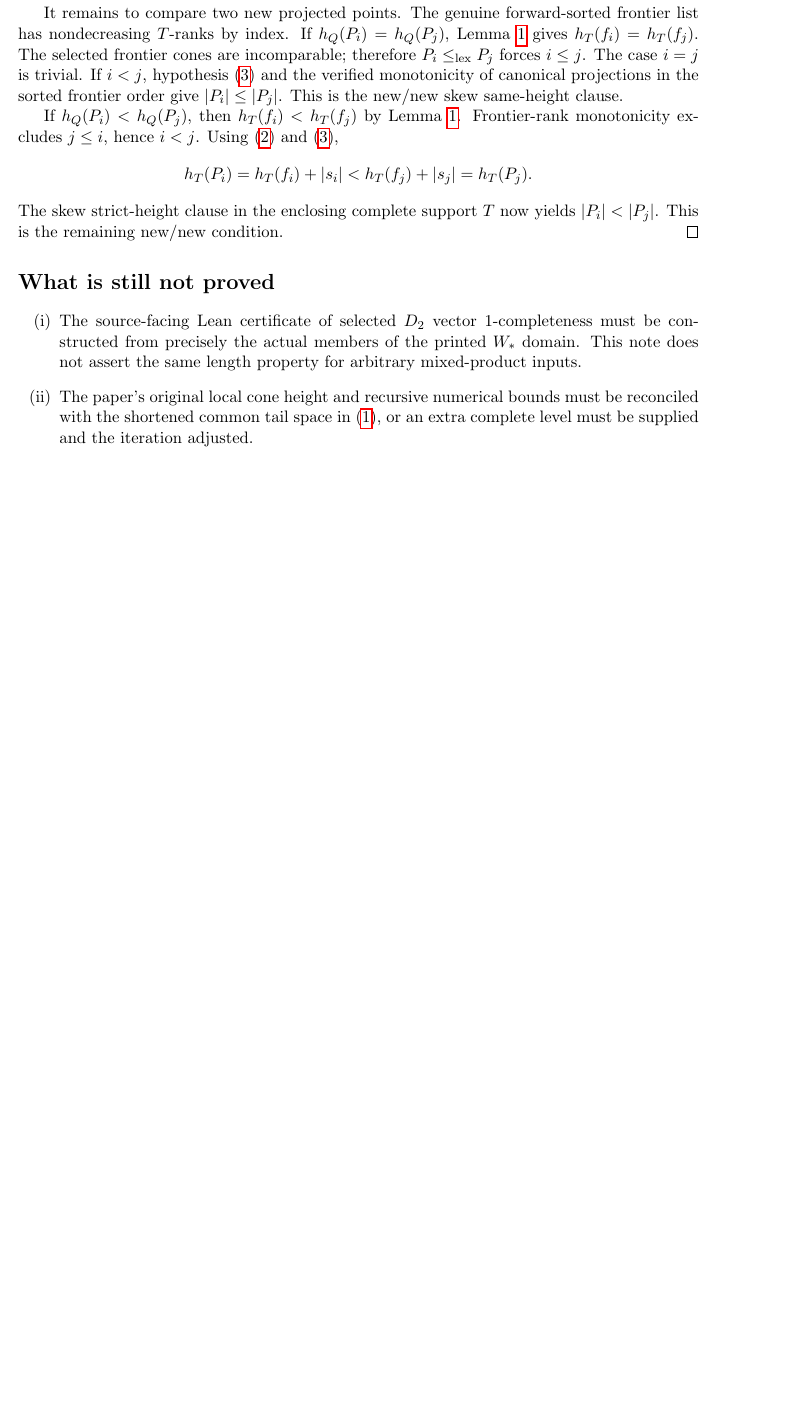
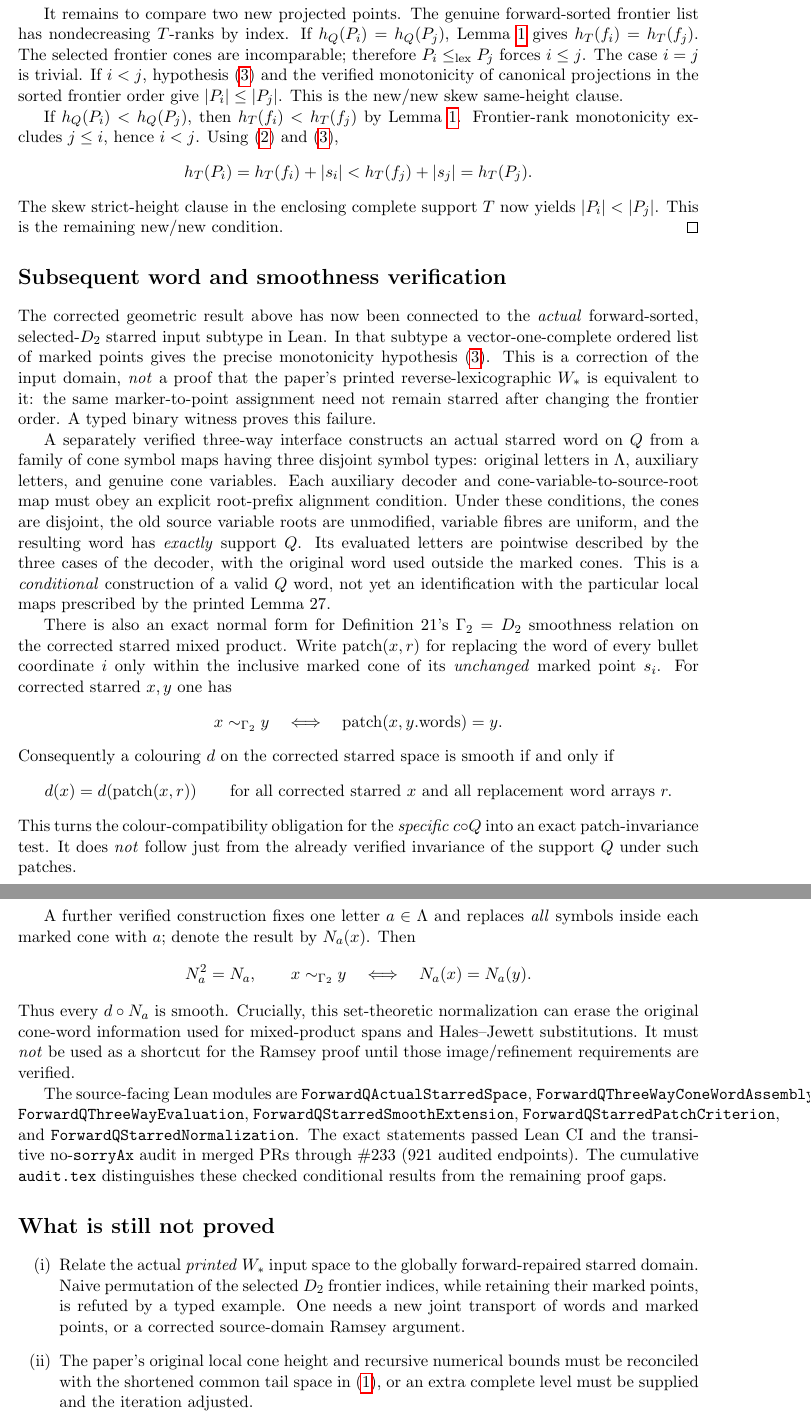
Before and after one commit to janhubicka/lean-dualtree, a LaTeX document (notes/corrected_forward_Q_geometry.tex): part of page 3 of 3 before the commit and two parts of pages 3 and 4 of 4 after it, the two joined at a grey line, cut so that both start at the same text, the shorter picture padded with empty space. Compiled offline with pdfLaTeX.

Commit message:
Update corrected Q author note with verified three-way words, patch iff and normalization caveats

```diff
--- a/notes/corrected_forward_Q_geometry.tex
+++ b/notes/corrected_forward_Q_geometry.tex
@@ -244,18 +247,102 @@ complete support \(T\) now yields
 This is the remaining new/new condition.
 \end{proof}
 
+
+\section*{Subsequent word and smoothness verification}
+
+The corrected geometric result above has now been connected to
+the \emph{actual} forward-sorted, selected-\(D_2\) starred
+input subtype in Lean. In that subtype a vector-one-complete
+ordered list of marked points gives the precise monotonicity
+hypothesis \eqref{eq:D2}. This is a correction of the input
+domain, \emph{not} a proof that the paper's printed
+reverse-lexicographic \(W_*\) is equivalent to it:
+the same marker-to-point assignment need not remain starred
+after changing the frontier order. A typed binary witness
+proves this failure.
+
+A separately verified three-way interface constructs an
+actual starred word on \(Q\) from a family of cone symbol maps
+having three disjoint symbol types:
+original letters in \(\Lambda\), auxiliary letters, and
+genuine cone variables. Each auxiliary decoder and
+cone-variable-to-source-root map must obey an explicit
+root-prefix alignment condition. Under these conditions,
+the cones are disjoint, the old source variable roots are
+unmodified, variable fibres are uniform, and the resulting
+word has \emph{exactly} support \(Q\).
+Its evaluated letters are pointwise described by the three
+cases of the decoder, with the original word used outside
+the marked cones. This is a \emph{conditional} construction
+of a valid \(Q\) word, not yet an identification with the
+particular local maps prescribed by the printed Lemma~27.
+
+There is also an exact normal form for
+Definition~21's \(\Gamma_2=D_2\) smoothness relation on the
+corrected starred mixed product. Write
+\(\operatorname{patch}(x,r)\) for replacing the word of
+every bullet coordinate \(i\) only within the inclusive
+marked cone of its \emph{unchanged} marked point \(s_i\).
+For corrected starred \(x,y\) one has
+\[
+ x\sim_{\Gamma_2}y
+ \quad\Longleftrightarrow\quad
+ \operatorname{patch}(x,y.\mathrm{words})=y.
+\]
+Consequently a colouring \(d\) on the corrected starred
+space is smooth if and only if
+\[
+ d(x)=d(\operatorname{patch}(x,r))
+ \qquad\text{for all corrected starred }x
+ \text{ and all replacement word arrays }r.
+\]
+This turns the colour-compatibility obligation for the
+\emph{specific} \(c\circ Q\) into an exact patch-invariance
+test. It does \emph{not} follow just from the already
+verified invariance of the support \(Q\) under such patches.
+
+A further verified construction fixes one letter
+\(a\in\Lambda\) and replaces \emph{all} symbols inside
+each marked cone with \(a\); denote the result by \(N_a(x)\).
+Then
+\[
+ N_a^2=N_a,\qquad
+ x\sim_{\Gamma_2}y
+ \quad\Longleftrightarrow\quad N_a(x)=N_a(y).
+\]
+Thus every \(d\circ N_a\) is smooth. Crucially, this
+set-theoretic normalization can erase the original
+cone-word information used for mixed-product spans
+and Hales--Jewett substitutions. It must \emph{not}
+be used as a shortcut for the Ramsey proof until
+those image/refinement requirements are verified.
+
+The source-facing Lean modules are
+\texttt{ForwardQActualStarredSpace},
+\texttt{ForwardQThreeWayConeWordAssembly},
+\texttt{ForwardQThreeWayEvaluation},
+\texttt{ForwardQStarredSmoothExtension},
+\texttt{ForwardQStarredPatchCriterion}, and
+\texttt{ForwardQStarredNormalization}.
+The exact statements passed Lean CI and the transitive
+no-\texttt{sorryAx} audit in merged PRs through
+\#233 (921 audited endpoints). The cumulative
+\texttt{audit.tex} distinguishes these checked
+conditional results from the remaining proof gaps.
+
 \section*{What is still not proved}
 
 \begin{enumerate}[label=(\roman*)]
-\item The source-facing Lean certificate of
-selected \(D_2\) vector \(1\)-completeness
-must be constructed from precisely the actual
-members of the printed \(W_*\) domain.
-This note does not assert the same length property
-for arbitrary mixed-product inputs.
+\item Relate the actual \emph{printed} \(W_*\) input
+space to the globally forward-repaired starred domain.
+Naive permutation of the selected \(D_2\) frontier
+indices, while retaining their marked points,
+is refuted by a typed example. One needs a new
+joint transport of words and marked points, or a
+corrected source-domain Ramsey argument.
 \item The paper's original local cone height
 and recursive numerical bounds must be reconciled
 with the shortened common tail space in
 \eqref{eq:early}, or an extra complete level
 must be supplied and the iteration adjusted.
-\item The particular word \(g_w\) must be constructed,
+\item Identify the printed Lemma~27 cone words and
```
Also changed, not shown: notes/corrected_forward_Q_geometry.tex (51 more changed lines).
